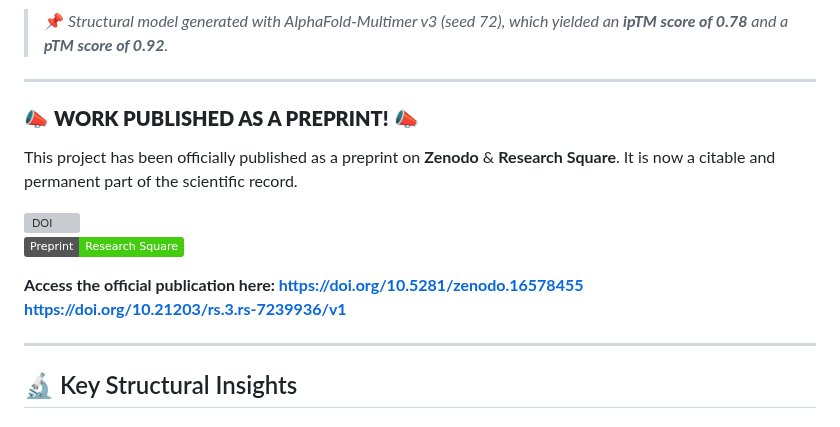
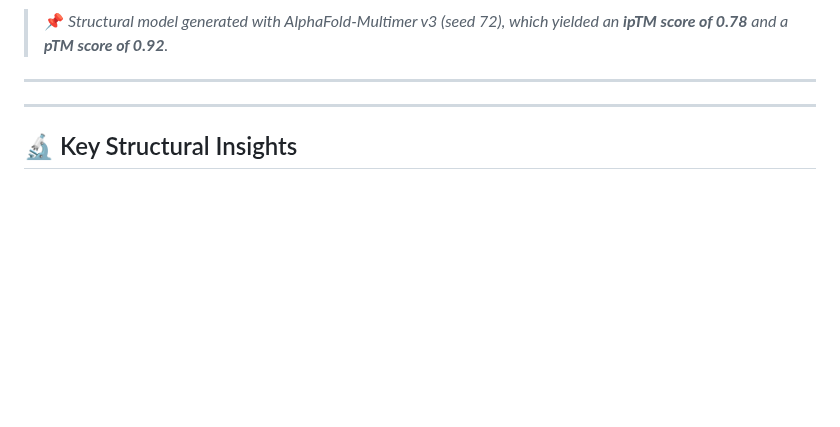
Before and after one commit to NachoPeinador/PIA-KRASv2-Nb, a Markdown page: README.md, the part around the change. Rendered like a GitHub page; badges without logos; blank space fills up the shorter version; grey boxes are pictures that could not be loaded.

```diff
--- a/README.md
+++ b/README.md
@@ -17,19 +17,6 @@ This repository documents the *in silico* design and validation of the **PIA-KRA
 > 📌 *Structural model generated with AlphaFold-Multimer v3 (seed 72), which yielded an **ipTM score of 0.78** and a **pTM score of 0.92**.*
 
 ---
-
-### 📣 **WORK PUBLISHED AS A PREPRINT!** 📣
-
-This project has been officially published as a preprint on **Zenodo** & **Research Square**. It is now a citable and permanent part of the scientific record.
-
-[![DOI](https://img.shields.io/badge/DOI-10.21203/rs.3.rs--7239936/v1-blue)](https://doi.org/10.21203/rs.3.rs-7239936/v1)
-[![Platform](https://img.shields.io/badge/Preprint-Research_Square-brightgreen)](https://www.researchsquare.com/article/rs-7239936/v1)
-
-
-**Access the official publication here:
-[https://doi.org/10.5281/zenodo.16578455](https://doi.org/10.5281/zenodo.16578455)
-[https://doi.org/10.21203/rs.3.rs-7239936/v1](https://doi.org/10.21203/rs.3.rs-7239936/v1)**
-
 
 ---
 
```
